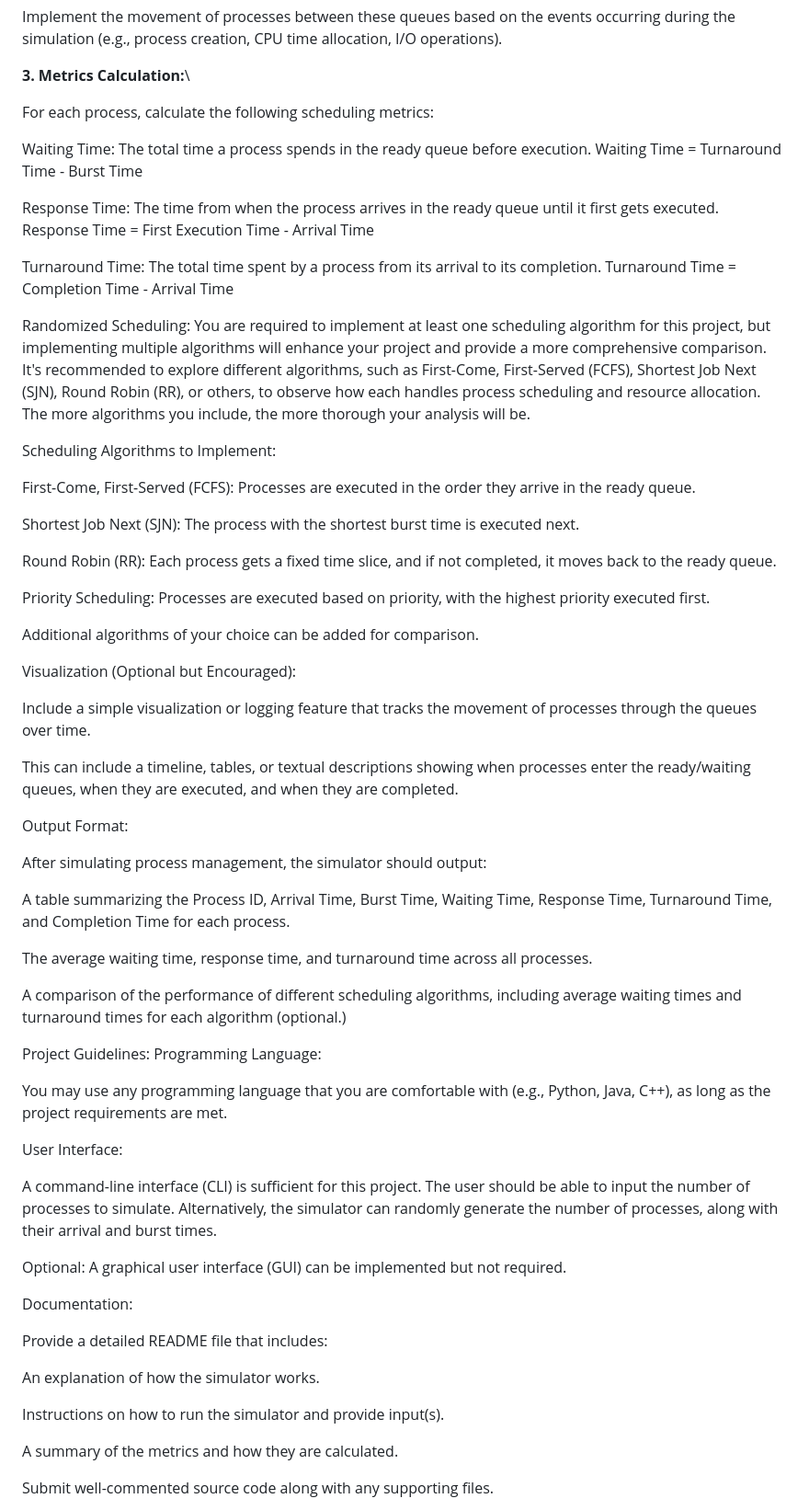
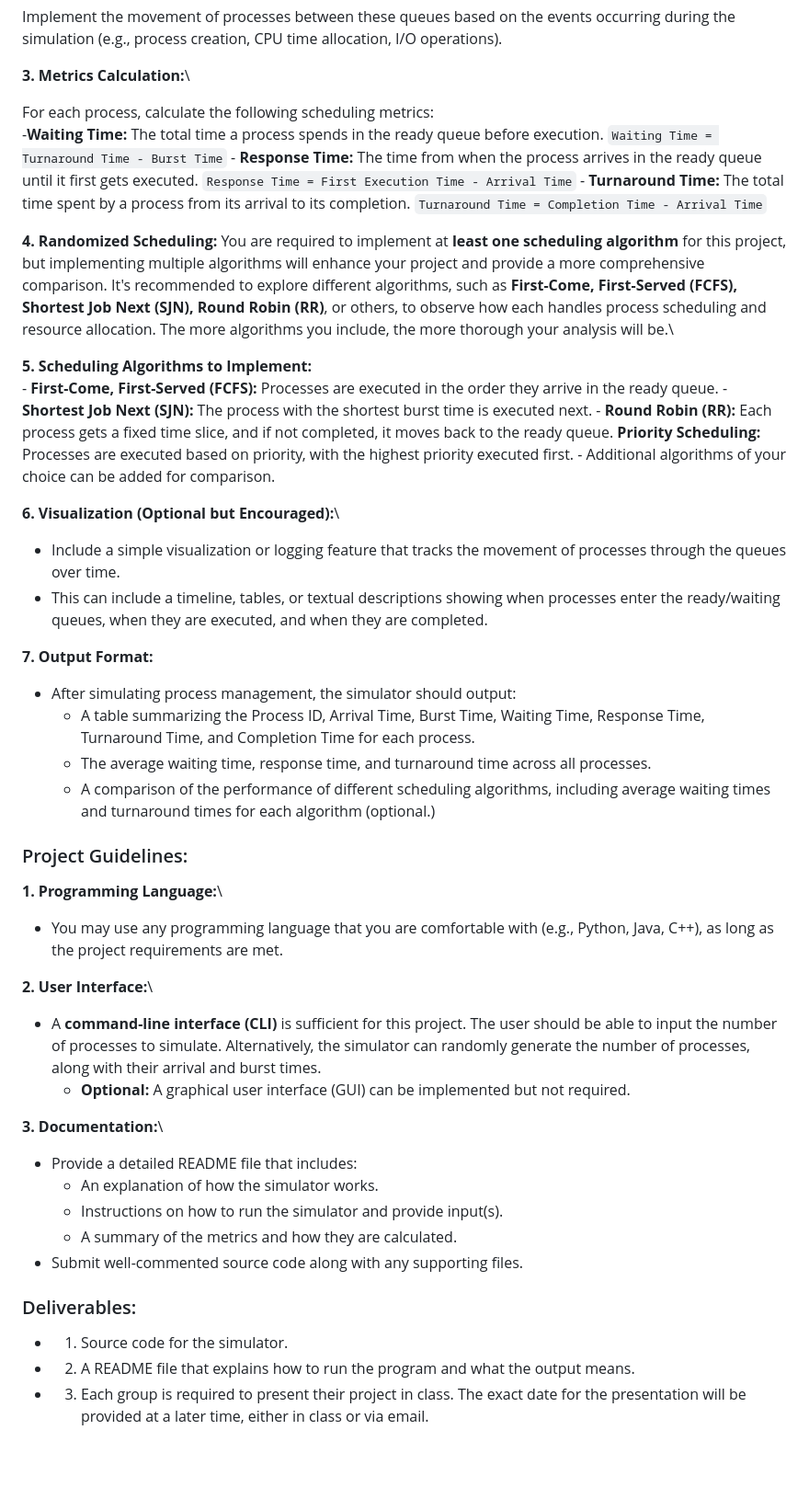
Before and after one commit to Mccullahz/process-management-simulator, a Markdown page: overview.md, the part around one of its changes. Shown at 92% size. Rendered like a GitHub page; blank space fills up the shorter version.

Commit message:
Overview updated

```diff
--- a/overview.md
+++ b/overview.md
@@ -24,69 +24,50 @@ Implement the movement of processes between these queues based on the events occ
 
 **3. Metrics Calculation:**\
 
-For each process, calculate the following scheduling metrics:
+For each process, calculate the following scheduling metrics:\
+    -**Waiting Time:** The total time a process spends in the ready queue before execution.
+`Waiting Time = Turnaround Time - Burst Time`
+    - **Response Time:** The time from when the process arrives in the ready queue until it first gets executed.
+`Response Time = First Execution Time - Arrival Time`
+    - **Turnaround Time:** The total time spent by a process from its arrival to its completion.
+`Turnaround Time = Completion Time - Arrival Time`
 
-Waiting Time: The total time a process spends in the ready queue before execution.
-Waiting Time = Turnaround Time - Burst Time
+**4. Randomized Scheduling:** You are required to implement at **least one scheduling algorithm** for this project, but implementing multiple algorithms will enhance your project and provide a more comprehensive comparison. It's recommended to explore different algorithms, such as **First-Come, First-Served (FCFS), Shortest Job Next (SJN), Round Robin (RR)**, or others, to observe how each handles process scheduling and resource allocation. The more algorithms you include, the more thorough your analysis will be.\
 
-Response Time: The time from when the process arrives in the ready queue until it first gets executed.
-Response Time = First Execution Time - Arrival Time
+**5. Scheduling Algorithms to Implement:**\
+    - **First-Come, First-Served (FCFS):** Processes are executed in the order they arrive in the ready queue.
+    - **Shortest Job Next (SJN):** The process with the shortest burst time is executed next.
+    - **Round Robin (RR):** Each process gets a fixed time slice, and if not completed, it moves back to the ready queue.
+    **Priority Scheduling:** Processes are executed based on priority, with the highest priority executed first.
+    - Additional algorithms of your choice can be added for comparison.
 
-Turnaround Time: The total time spent by a process from its arrival to its completion.
-Turnaround Time = Completion Time - Arrival Time
+**6. Visualization (Optional but Encouraged):**\
+- Include a simple visualization or logging feature that tracks the movement of processes through the queues over time.
+- This can include a timeline, tables, or textual descriptions showing when processes enter the ready/waiting queues, when they are executed, and when they are completed.
 
-Randomized Scheduling: You are required to implement at least one scheduling algorithm for this project, but implementing multiple algorithms will enhance your project and provide a more comprehensive comparison. It's recommended to explore different algorithms, such as First-Come, First-Served (FCFS), Shortest Job Next (SJN), Round Robin (RR), or others, to observe how each handles process scheduling and resource allocation. The more algorithms you include, the more thorough your analysis will be.
+**7. Output Format:**
+- After simulating process management, the simulator should output:
+    - A table summarizing the Process ID, Arrival Time, Burst Time, Waiting Time, Response Time, Turnaround Time, and Completion Time for each process.
+    - The average waiting time, response time, and turnaround time across all processes.
+    - A comparison of the performance of different scheduling algorithms, including average waiting times and turnaround times for each algorithm (optional.)
 
-Scheduling Algorithms to Implement:
+### Project Guidelines:
+**1. Programming Language:**\
+- You may use any programming language that you are comfortable with (e.g., Python, Java, C++), as long as the project requirements are met.
 
-First-Come, First-Served (FCFS): Processes are executed in the order they arrive in the ready queue.
+**2. User Interface:**\
+- A **command-line interface (CLI)** is sufficient for this project. The user should be able to input the number of processes to simulate. Alternatively, the simulator can randomly generate the number of processes, along with their arrival and burst times.
+    - **Optional:** A graphical user interface (GUI) can be implemented but not required.
 
-Shortest Job Next (SJN): The process with the shortest burst time is executed next.
+**3. Documentation:**\
+- Provide a detailed README file that includes:
+    - An explanation of how the simulator works.
+    - Instructions on how to run the simulator and provide input(s).
+    - A summary of the metrics and how they are calculated.
+- Submit well-commented source code along with any supporting files.
 
-Round Robin (RR): Each process gets a fixed time slice, and if not completed, it moves back to the ready queue.
+### Deliverables:
+- 1. Source code for the simulator.
+- 2. A README file that explains how to run the program and what the output means.
+- 3. Each group is required to present their project in class. The exact date for the presentation will be provided at a later time, either in class or via email.
 
-Priority Scheduling: Processes are executed based on priority, with the highest priority executed first.
-
-Additional algorithms of your choice can be added for comparison.
-
-Visualization (Optional but Encouraged):
-
-Include a simple visualization or logging feature that tracks the movement of processes through the queues over time.
-
-This can include a timeline, tables, or textual descriptions showing when processes enter the ready/waiting queues, when they are executed, and when they are completed.
-
-Output Format:
-
-After simulating process management, the simulator should output:
-
-A table summarizing the Process ID, Arrival Time, Burst Time, Waiting Time, Response Time, Turnaround Time, and Completion Time for each process.
-
-The average waiting time, response time, and turnaround time across all processes.
-
-A comparison of the performance of different scheduling algorithms, including average waiting times and turnaround times for each algorithm (optional.)
-
-Project Guidelines:
-Programming Language:
-
-You may use any programming language that you are comfortable with (e.g., Python, Java, C++), as long as the project requirements are met.
-
-User Interface:
-
-A command-line interface (CLI) is sufficient for this project. The user should be able to input the number of processes to simulate. Alternatively, the simulator can randomly generate the number of processes, along with their arrival and burst times.
-
-Optional: A graphical user interface (GUI) can be implemented but not required.
-
-Documentation:
-
-Provide a detailed README file that includes:
-
-An explanation of how the simulator works.
-
-Instructions on how to run the simulator and provide input(s).
-
-A summary of the metrics and how they are calculated.
-
-Submit well-commented source code along with any supporting files.
-
-
-
```
Also changed, not shown: other parts of overview.md (+6 -18 lines).
